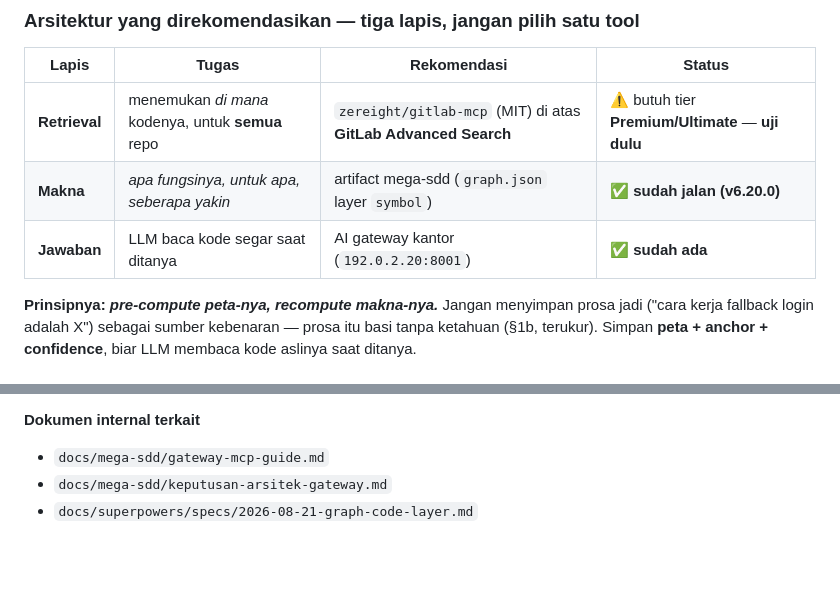
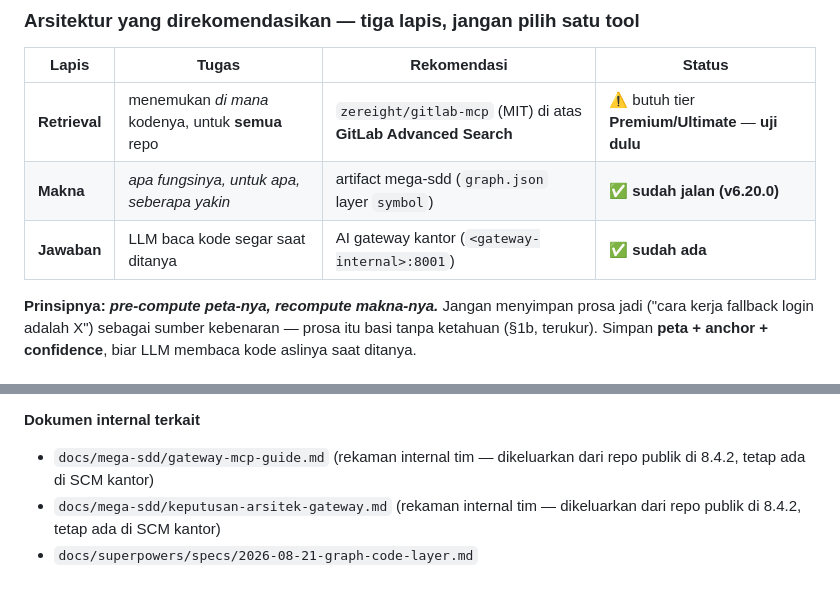
Before and after one commit to FarhanRiuzaki/Mega-SDD, a Markdown page: research/2026-08-21-code-intelligence-for-ba.md, 2 parts joined by grey strips. Rendered like a GitHub page; blank space fills up the shorter version.

Commit message:
docs(research): redact the internal gateway IP + annotate the removed gateway docs
Co-Authored-By: Claude Fable 5.1 <noreply@anthropic.com>

```diff
--- a/research/2026-08-21-code-intelligence-for-ba.md
+++ b/research/2026-08-21-code-intelligence-for-ba.md
@@ -40,7 +40,7 @@ Ini membalik cara pengambilan keputusan. Pertanyaannya bukan *"MCP server mana y
 |---|---|---|---|
 | **Retrieval** | menemukan *di mana* kodenya, untuk **semua** repo | `zereight/gitlab-mcp` (MIT) di atas **GitLab Advanced Search** | ⚠️ butuh tier **Premium/Ultimate** — **uji dulu** |
 | **Makna** | *apa fungsinya, untuk apa, seberapa yakin* | artifact mega-sdd (`graph.json` layer `symbol`) | ✅ **sudah jalan (v6.20.0)** |
-| **Jawaban** | LLM baca kode segar saat ditanya | AI gateway kantor (`192.0.2.20:8001`) | ✅ **sudah ada** |
+| **Jawaban** | LLM baca kode segar saat ditanya | AI gateway kantor (`<gateway-internal>:8001`) | ✅ **sudah ada** |
 
 **Prinsipnya:** ***pre-compute peta-nya, recompute makna-nya.***
 Jangan menyimpan prosa jadi ("cara kerja fallback login adalah X") sebagai sumber kebenaran — prosa itu basi tanpa ketahuan (§1b, terukur). Simpan **peta + anchor + confidence**, biar LLM membaca kode aslinya saat ditanya.
@@ -402,6 +402,6 @@ Jangan naikkan statusnya tanpa pengujian:
 - claude-context (Zilliz) — dokumentasi `docs/getting-started/environment-variables.md`
 
 **Dokumen internal terkait**
-- `docs/mega-sdd/gateway-mcp-guide.md`
-- `docs/mega-sdd/keputusan-arsitek-gateway.md`
+- `docs/mega-sdd/gateway-mcp-guide.md` (rekaman internal tim — dikeluarkan dari repo publik di 8.4.2, tetap ada di SCM kantor)
+- `docs/mega-sdd/keputusan-arsitek-gateway.md` (rekaman internal tim — dikeluarkan dari repo publik di 8.4.2, tetap ada di SCM kantor)
 - `docs/superpowers/specs/2026-08-21-graph-code-layer.md`
```
Also changed, not shown: other parts of research/2026-08-21-code-intelligence-for-ba.md (+1 -1 lines).
